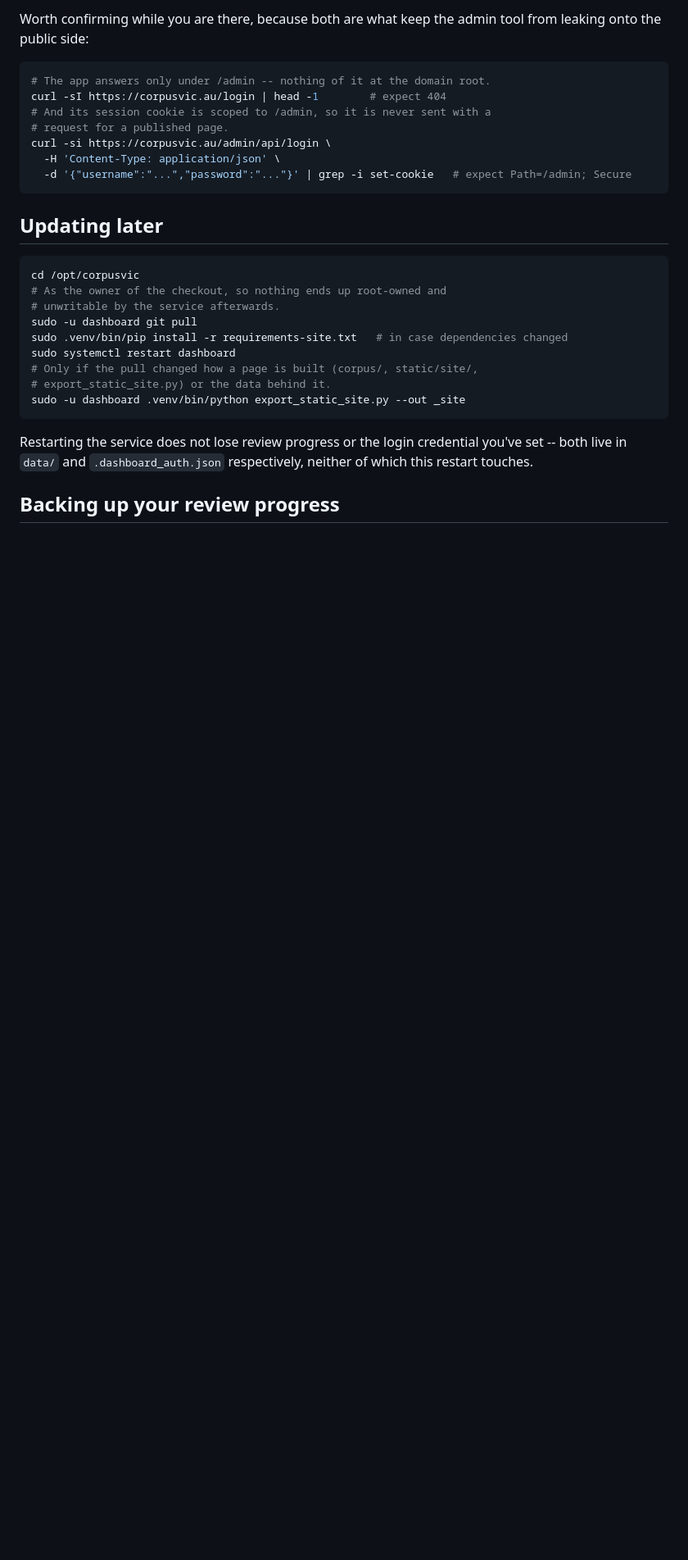
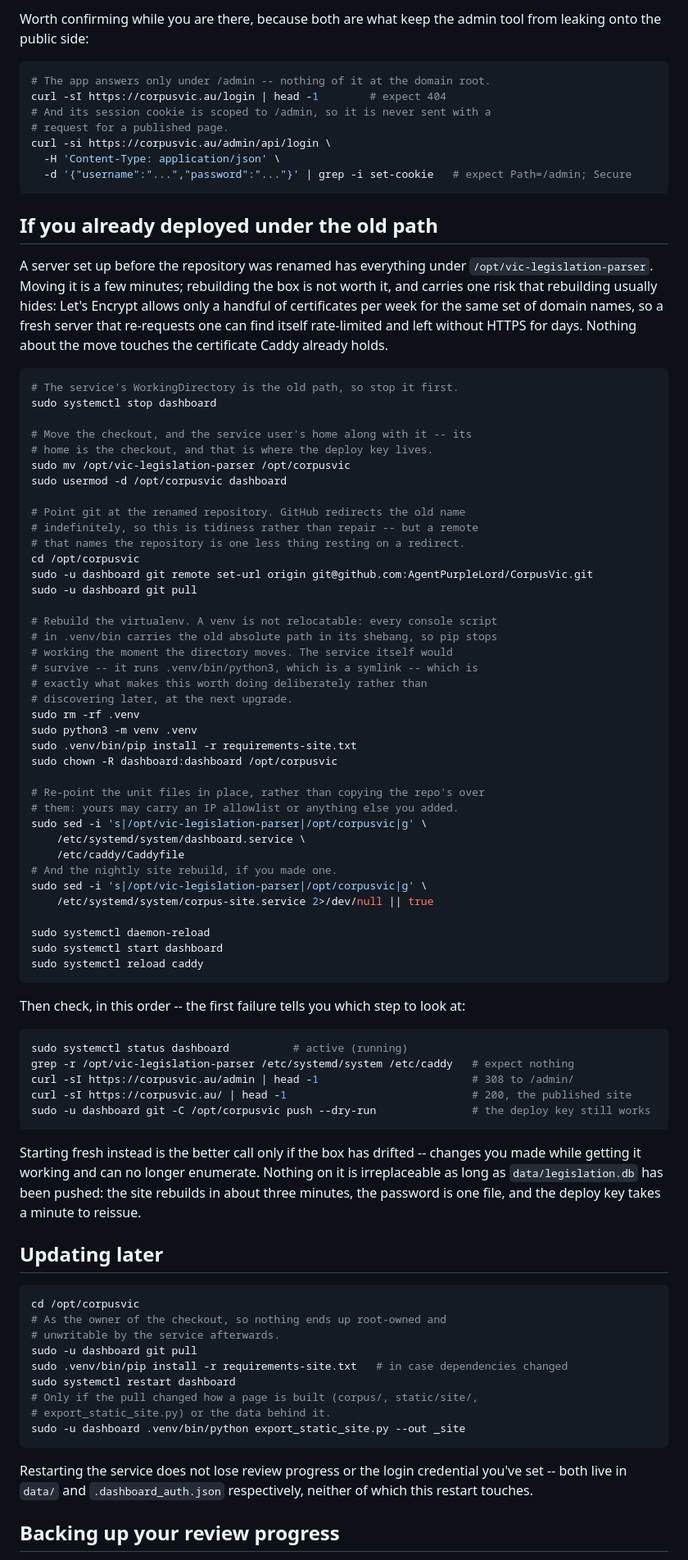
Before and after one commit to AgentPurpleLord/CorpusVic, a Markdown page: deploy/README.md, the part around the change. Shown at 82% size. GitHub-like rendering; blank space fills up the shorter version.

Commit message:
Document moving an already-deployed server to the new path
A box set up before the rename has everything under
/opt/vic-legislation-parser. Moving it is a few minutes and is the
cheaper option, so the guide now says how.

The step worth spelling out is the virtualenv: it is not relocatable.
Every console script in .venv/bin carries the old absolute path in its
shebang, so pip stops working the moment the directory moves -- while
the service itself keeps running, because it invokes .venv/bin/python3,
which is a symlink. That combination is the trap: it looks like the move
worked, and the breakage surfaces at the next upgrade instead. Recreating
the venv takes about a minute and avoids the question.

The unit files are re-pointed in place with sed rather than overwritten
from the repository's copies, since a deployed Caddyfile may carry an IP
allowlist or anything else added on the server.

Also records why rebuilding the box instead is usually the worse trade:
Let's Encrypt limits certificates per week for the same set of domains,
so a fresh server that re-requests one can be rate-limited and left
without HTTPS for days, where a move leaves the existing certificate
untouched.

Co-Authored-By: Claude Opus 5 <noreply@anthropic.com>
Claude-Session: https://claude.ai/code/session_019vJghtuXxdoHJGnkXCLR4R

````diff
--- a/deploy/README.md
+++ b/deploy/README.md
@@ -242,6 +242,74 @@ curl -si https://corpusvic.au/admin/api/login \
   -d '{"username":"...","password":"..."}' | grep -i set-cookie   # expect Path=/admin; Secure
 ```
 
+## If you already deployed under the old path
+
+A server set up before the repository was renamed has everything under
+`/opt/vic-legislation-parser`. Moving it is a few minutes; rebuilding the
+box is not worth it, and carries one risk that rebuilding usually hides:
+Let's Encrypt allows only a handful of certificates per week for the same
+set of domain names, so a fresh server that re-requests one can find
+itself rate-limited and left without HTTPS for days. Nothing about the
+move touches the certificate Caddy already holds.
+
+```bash
+# The service's WorkingDirectory is the old path, so stop it first.
+sudo systemctl stop dashboard
+
+# Move the checkout, and the service user's home along with it -- its
+# home is the checkout, and that is where the deploy key lives.
+sudo mv /opt/vic-legislation-parser /opt/corpusvic
+sudo usermod -d /opt/corpusvic dashboard
+
+# Point git at the renamed repository. GitHub redirects the old name
+# indefinitely, so this is tidiness rather than repair -- but a remote
+# that names the repository is one less thing resting on a redirect.
+cd /opt/corpusvic
+sudo -u dashboard git remote set-url origin git@github.com:AgentPurpleLord/CorpusVic.git
+sudo -u dashboard git pull
+
+# Rebuild the virtualenv. A venv is not relocatable: every console script
+# in .venv/bin carries the old absolute path in its shebang, so pip stops
+# working the moment the directory moves. The service itself would
+# survive -- it runs .venv/bin/python3, which is a symlink -- which is
+# exactly what makes this worth doing deliberately rather than
+# discovering later, at the next upgrade.
+sudo rm -rf .venv
+sudo python3 -m venv .venv
+sudo .venv/bin/pip install -r requirements-site.txt
+sudo chown -R dashboard:dashboard /opt/corpusvic
+
+# Re-point the unit files in place, rather than copying the repo's over
+# them: yours may carry an IP allowlist or anything else you added.
+sudo sed -i 's|/opt/vic-legislation-parser|/opt/corpusvic|g' \
+    /etc/systemd/system/dashboard.service \
+    /etc/caddy/Caddyfile
+# And the nightly site rebuild, if you made one.
+sudo sed -i 's|/opt/vic-legislation-parser|/opt/corpusvic|g' \
+    /etc/systemd/system/corpus-site.service 2>/dev/null || true
+
+sudo systemctl daemon-reload
+sudo systemctl start dashboard
+sudo systemctl reload caddy
+```
+
+Then check, in this order -- the first failure tells you which step to
+look at:
+
+```bash
+sudo systemctl status dashboard          # active (running)
+grep -r /opt/vic-legislation-parser /etc/systemd/system /etc/caddy   # expect nothing
+curl -sI https://corpusvic.au/admin | head -1                        # 308 to /admin/
+curl -sI https://corpusvic.au/ | head -1                             # 200, the published site
+sudo -u dashboard git -C /opt/corpusvic push --dry-run               # the deploy key still works
+```
+
+Starting fresh instead is the better call only if the box has drifted --
+changes you made while getting it working and can no longer enumerate.
+Nothing on it is irreplaceable as long as `data/legislation.db` has been
+pushed: the site rebuilds in about three minutes, the password is one
+file, and the deploy key takes a minute to reissue.
+
 ## Updating later
 
 ```bash
````
